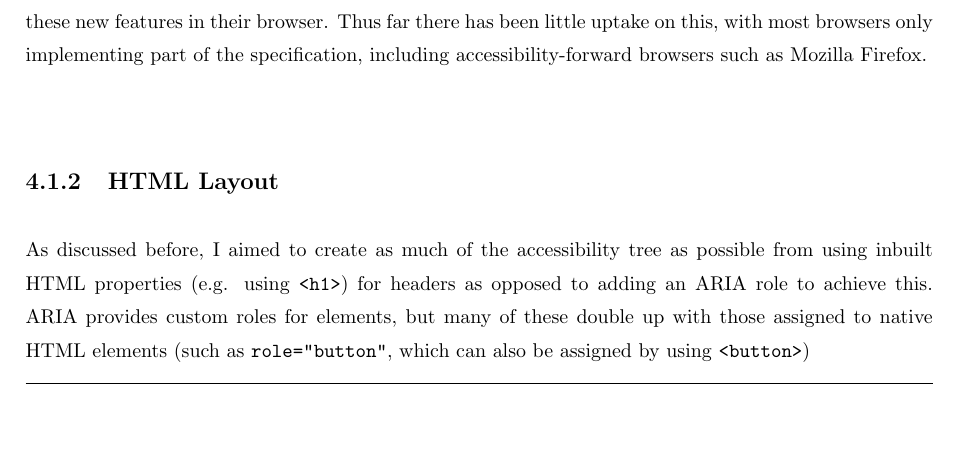
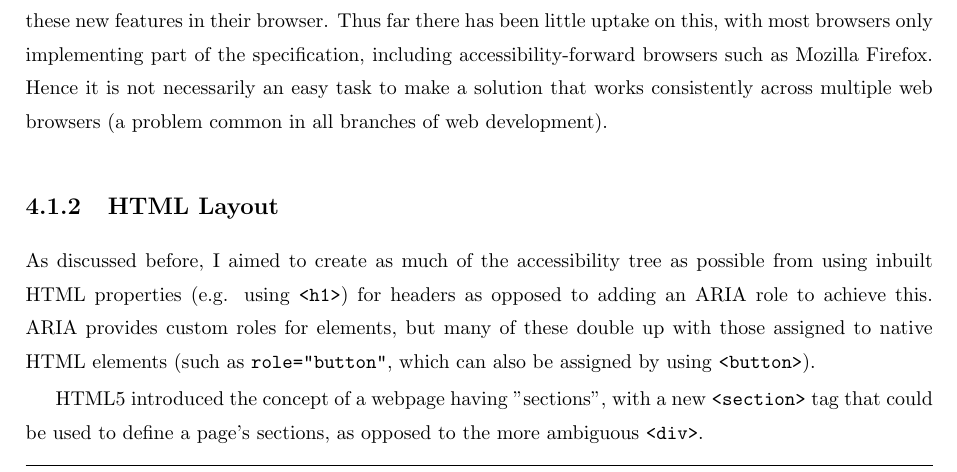
Before and after one commit to AleenaCodes/Thesis, a LaTeX thesis (dissertation.tex): part of page 21 of 30, cut so that both start at the same text, the shorter picture padded with empty space. Compiled offline with pdfLaTeX.

Commit message:
Added more to thesis

```diff
--- a/dissertation.tex
+++ b/dissertation.tex
@@ -475,7 +475,7 @@ While SVG has been around for a while (since XXX), there has recently been a pus
 
 One of the new features in this specification is the abilities to add \texttt{tabindex} to SVG elements (such as shapes or text). This is useful, as previously the only way to make elements in an SVG that were focusable by keyboard, was by including a HTML element that supported this, such as the \texttt{<a>} tag.
 
-Although the W3C has release this specification, the onus is on the makers of a browser to implement these new features in their browser. Thus far there has been little uptake on this, with most browsers only implementing part of the specification, including accessibility-forward browsers such as Mozilla Firefox.
+Although the W3C has release this specification, the onus is on the makers of a browser to implement these new features in their browser. Thus far there has been little uptake on this, with most browsers only implementing part of the specification, including accessibility-forward browsers such as Mozilla Firefox. Hence it is not necessarily an easy task to make a solution that works consistently across multiple web browsers (a problem common in all branches of web development).
 
 % TODO - find when SVG was made, and when SVG 2 was made.
 
@@ -487,7 +487,11 @@ Although the W3C has release this specification, the onus is on the makers of a
 
 \subsection{HTML Layout}
 
-As discussed before, I aimed to create as much of the accessibility tree as possible from using inbuilt HTML properties (e.g. using \texttt{<h1>}) for headers as opposed to adding an ARIA role to achieve this. ARIA provides custom roles for elements, but many of these double up with those assigned to native HTML elements (such as \texttt{role="button"}, which can also be assigned by using \texttt{<button>})
+As discussed before, I aimed to create as much of the accessibility tree as possible from using inbuilt HTML properties (e.g. using \texttt{<h1>}) for headers as opposed to adding an ARIA role to achieve this. ARIA provides custom roles for elements, but many of these double up with those assigned to native HTML elements (such as \texttt{role="button"}, which can also be assigned by using \texttt{<button>}).
+
+HTML5 introduced the concept of a webpage having "sections", with a new \texttt{<section>} tag that could be used to define a page's sections, as opposed to the more ambiguous \texttt{<div>}.
+
+% TODO - write more on HTML sections
 
 
 % TODO - check that the button example makes sense
```
